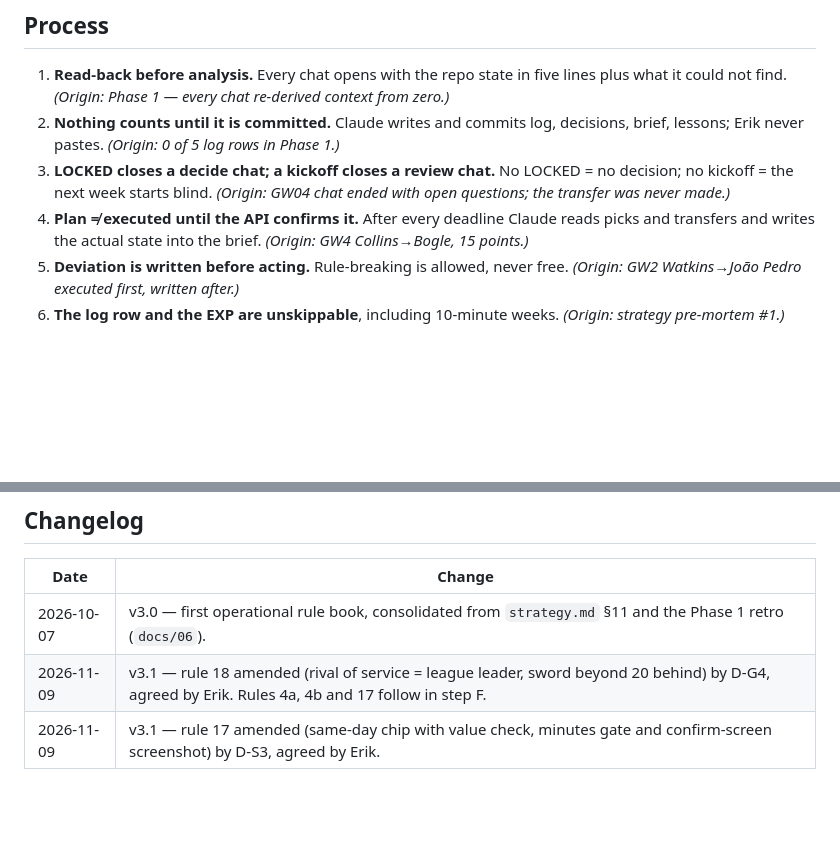
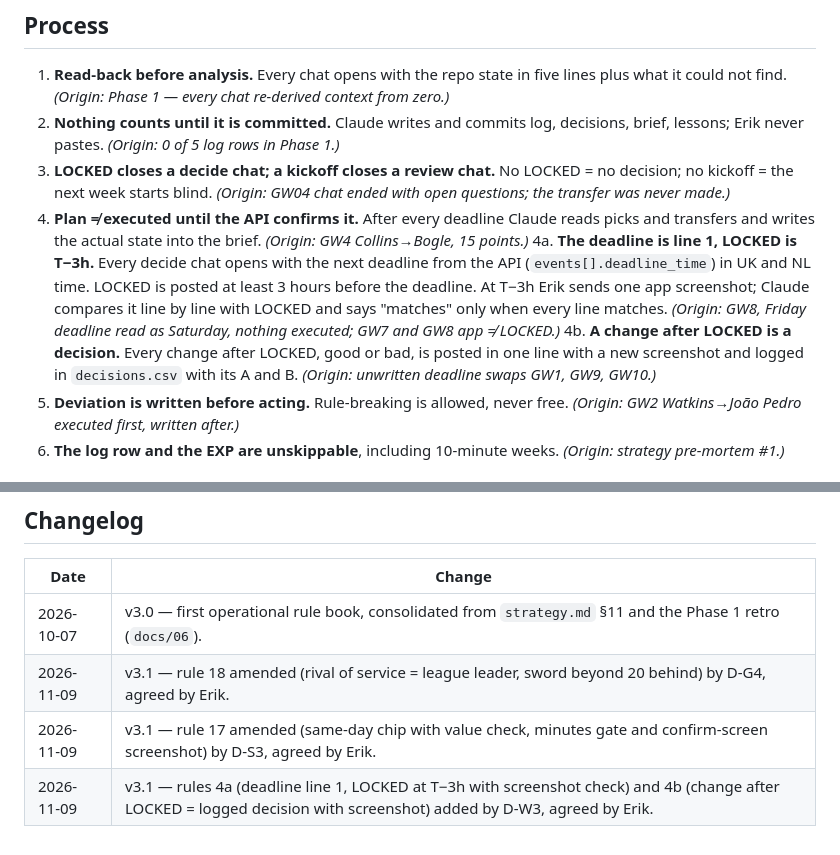
Before and after one commit to erikdekock/FPL2627, a Markdown page: strategy/rules.md, 2 parts joined by grey strips. Rendered like a GitHub page; blank space fills up the shorter version.

Commit message:
Strategy Q2 review: D-W3 rules 4a and 4b
Co-Authored-By: Claude Opus 5.5 <noreply@anthropic.com>
Claude-Session: https://claude.ai/code/session_01RLRp3HRCnzGWMEsRaVauxd

```diff
--- a/strategy/rules.md
+++ b/strategy/rules.md
@@ -6,6 +6,8 @@
 2. **Nothing counts until it is committed.** Claude writes and commits log, decisions, brief, lessons; Erik never pastes. *(Origin: 0 of 5 log rows in Phase 1.)*
 3. **LOCKED closes a decide chat; a kickoff closes a review chat.** No LOCKED = no decision; no kickoff = the next week starts blind. *(Origin: GW04 chat ended with open questions; the transfer was never made.)*
 4. **Plan ≠ executed until the API confirms it.** After every deadline Claude reads picks and transfers and writes the actual state into the brief. *(Origin: GW4 Collins→Bogle, 15 points.)*
+4a. **The deadline is line 1, LOCKED is T−3h.** Every decide chat opens with the next deadline from the API (`events[].deadline_time`) in UK and NL time. LOCKED is posted at least 3 hours before the deadline. At T−3h Erik sends one app screenshot; Claude compares it line by line with LOCKED and says "matches" only when every line matches. *(Origin: GW8, Friday deadline read as Saturday, nothing executed; GW7 and GW8 app ≠ LOCKED.)*
+4b. **A change after LOCKED is a decision.** Every change after LOCKED, good or bad, is posted in one line with a new screenshot and logged in `decisions.csv` with its A and B. *(Origin: unwritten deadline swaps GW1, GW9, GW10.)*
 5. **Deviation is written before acting.** Rule-breaking is allowed, never free. *(Origin: GW2 Watkins→João Pedro executed first, written after.)*
 6. **The log row and the EXP are unskippable**, including 10-minute weeks. *(Origin: strategy pre-mortem #1.)*
 
@@ -33,5 +35,6 @@
 | Date | Change |
 |---|---|
 | 2026-10-07 | v3.0 — first operational rule book, consolidated from `strategy.md` §11 and the Phase 1 retro (`docs/06`). |
-| 2026-11-09 | v3.1 — rule 18 amended (rival of service = league leader, sword beyond 20 behind) by D-G4, agreed by Erik. Rules 4a, 4b and 17 follow in step F. |
+| 2026-11-09 | v3.1 — rule 18 amended (rival of service = league leader, sword beyond 20 behind) by D-G4, agreed by Erik.  |
 | 2026-11-09 | v3.1 — rule 17 amended (same-day chip with value check, minutes gate and confirm-screen screenshot) by D-S3, agreed by Erik. |
+| 2026-11-09 | v3.1 — rules 4a (deadline line 1, LOCKED at T−3h with screenshot check) and 4b (change after LOCKED = logged decision with screenshot) added by D-W3, agreed by Erik. |
```
Also changed, not shown: docs/11-process-review-q2.md (+1 -0 lines).
